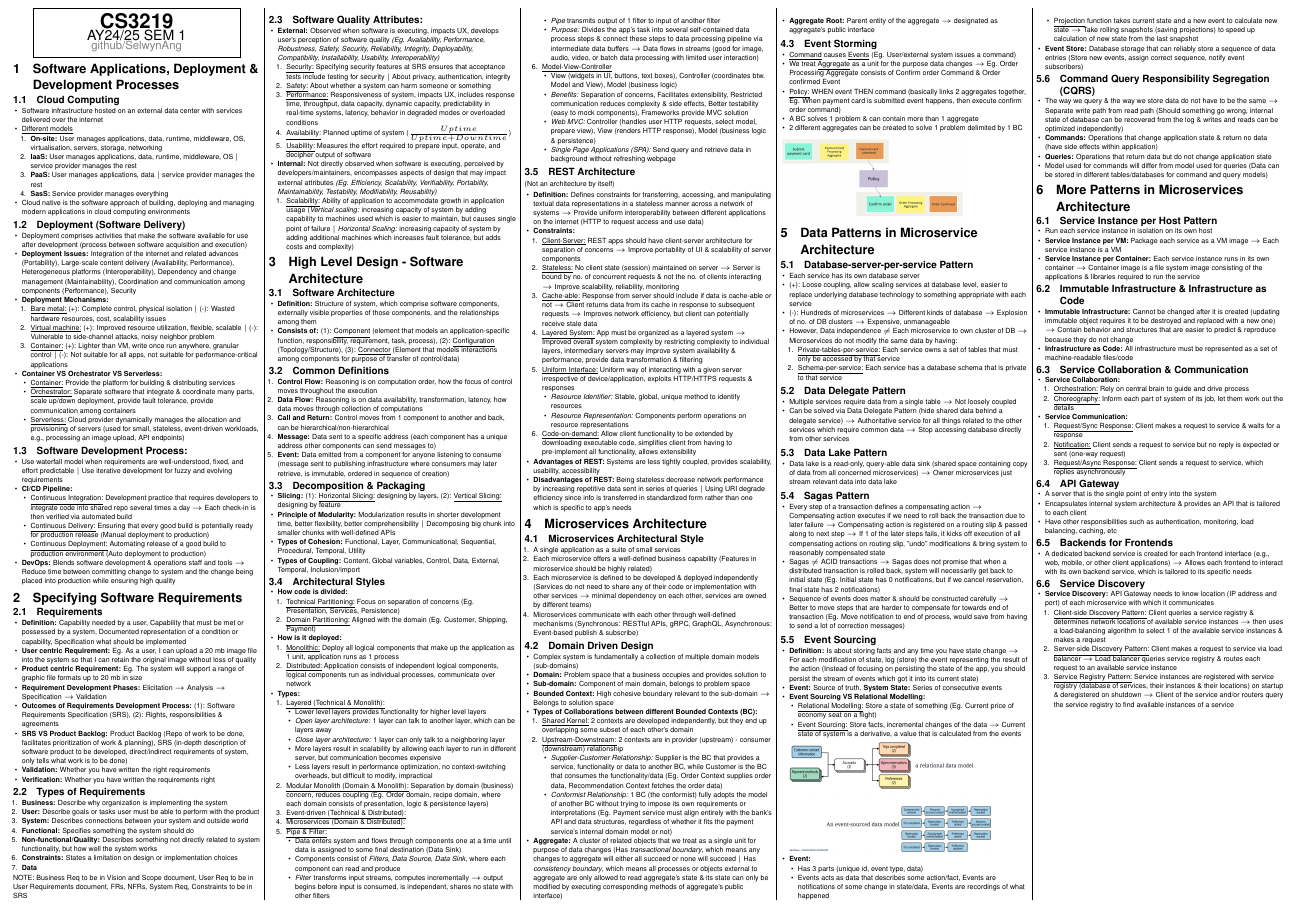
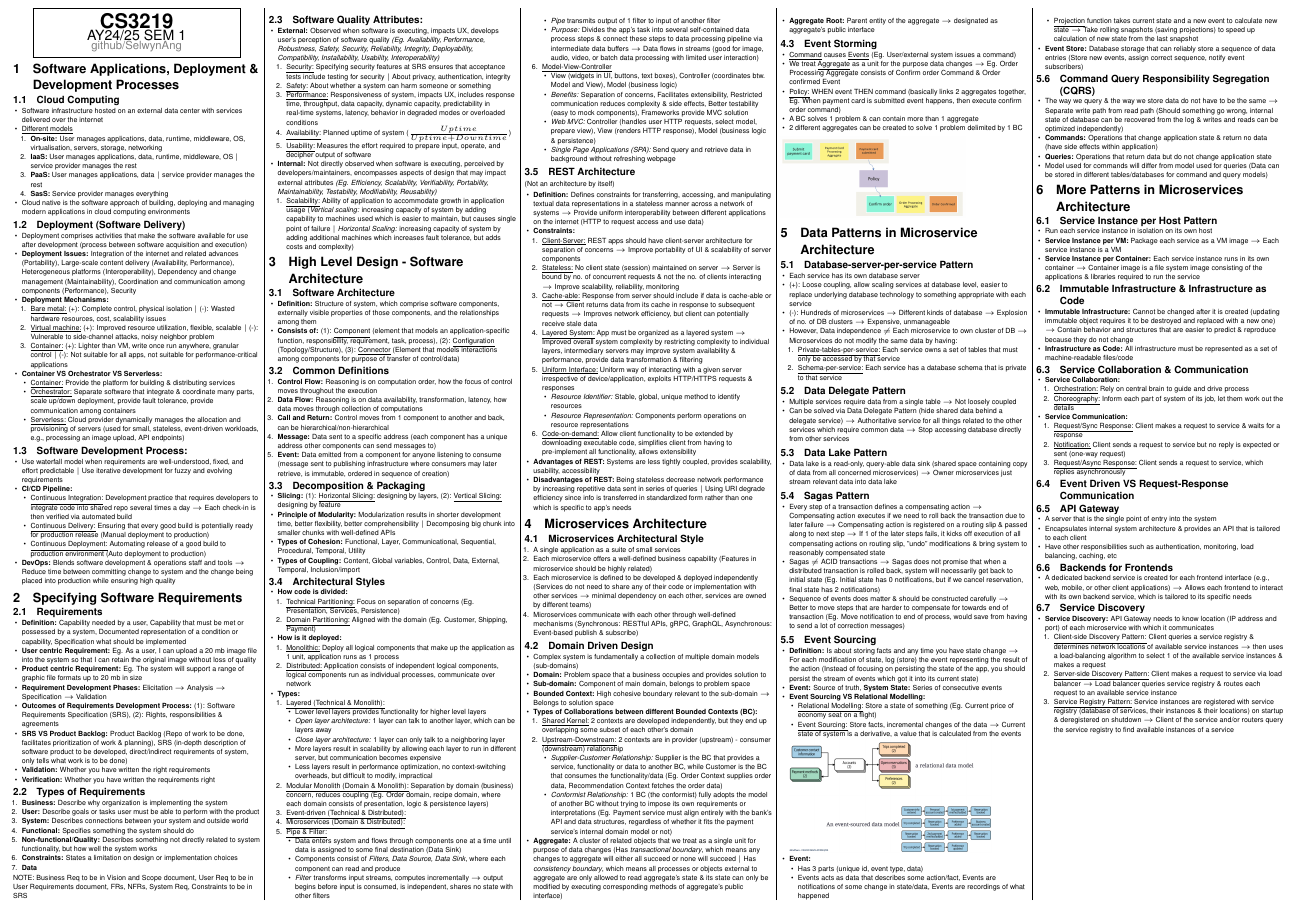
Before and after one commit to SelwynAng/nus_cheatsheets, a LaTeX document (cs3219/cheatsheet.tex): part of the page, cut so that both start at the same text. Compiled offline with pdfLaTeX.

Commit message:
Update cs3219

```diff
--- a/cs3219/cheatsheet.tex
+++ b/cs3219/cheatsheet.tex
@@ -387,6 +387,8 @@
       \end{enumerate}
     \end{itemize}
 
+    \subsection{Event Driven VS Request-Response Communication}
+
     \subsection{API Gateway}
     \begin{itemize}
       \item A server that is the single point of entry into the system
```
Also changed, not shown: cs3219/cheatsheet.pdf.
